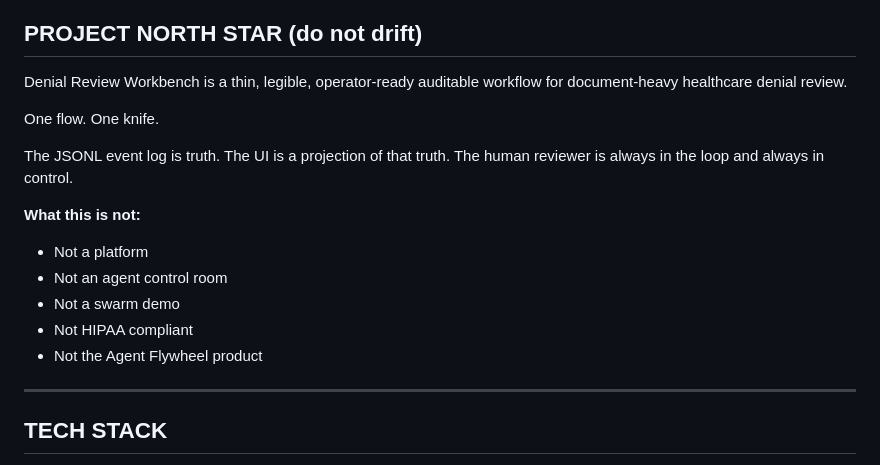
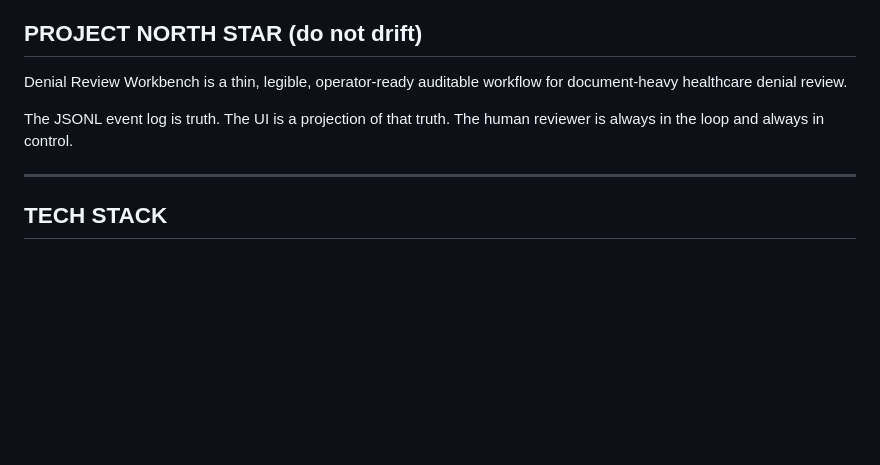
Before and after one commit to yuan-cloud/denial-review-workbench, a Markdown page: AGENTS.md, the part around the change. Rendered like a GitHub page; blank space fills up the shorter version.

Commit message:
docs(AGENTS.md): trim PROJECT NORTH STAR to essential principles only
Remove decorative tagline and negative-definition bullet list. The
section now states what the project is and how it works — nothing else.

Co-Authored-By: Claude Opus 4.6 <noreply@anthropic.com>

```diff
--- a/AGENTS.md
+++ b/AGENTS.md
@@ -61,16 +61,7 @@ If your change contradicts the spec, stop and flag the conflict. Do not silently
 
 Denial Review Workbench is a thin, legible, operator-ready auditable workflow for document-heavy healthcare denial review.
 
-One flow. One knife.
-
 The JSONL event log is truth. The UI is a projection of that truth. The human reviewer is always in the loop and always in control.
-
-**What this is not:**
-- Not a platform
-- Not an agent control room
-- Not a swarm demo
-- Not HIPAA compliant
-- Not the Agent Flywheel product
 
 ---
 
```
